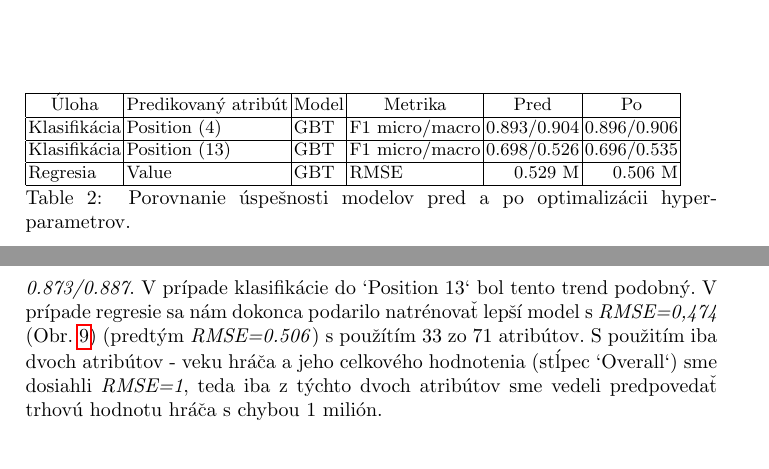
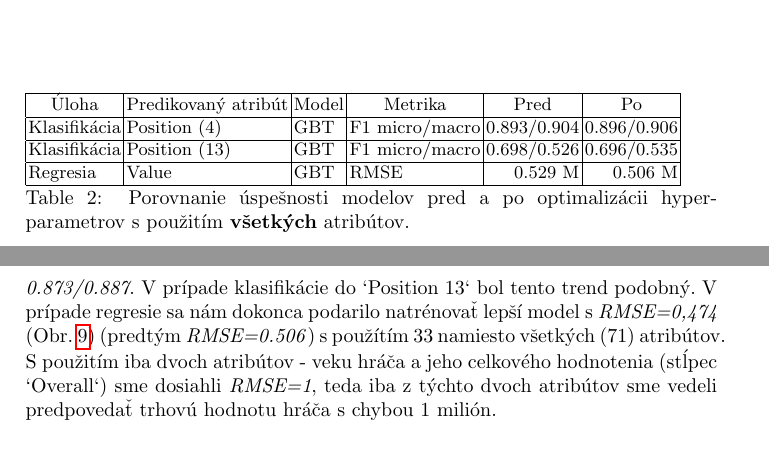
Before and after one commit to timzatko/fifa-19-dataset-machine-learning, a LaTeX paper (report/main.tex): two parts of pages 13 and 14 of 15, joined at a grey line, cut so that both start at the same text. Compiled offline with pdfLaTeX.

Commit message:
Fix to be more clear

```diff
--- a/report/main.tex
+++ b/report/main.tex
@@ -379,12 +379,12 @@ Takto sa nám pre obe úlohy podarilo zlepšiť natrénované modely, avšak nie
         Regresia                    & Value                                    & GBT                        & RMSE                         & 0.529 M                       & 0.506 M                                      \\ \hline
         \end{tabular}
         \\
-        \caption{\label{tab:hyper_parameter_tunning} Porovnanie úspešnosti modelov pred a po optimalizácii hyper-parametrov.}
+        \caption{\label{tab:hyper_parameter_tunning} Porovnanie úspešnosti modelov pred a po optimalizácii hyper-parametrov s použitím \textbf{všetkých} atribútov.}
     \end{table}
 \end{center}
 
 S vybranými najoptimálnejšími parametrami sme následne experimentovali s oversamplingom, ktorý model vždy zhoršil. Taktiež sme sa pokúsili natrénovať čo najjednoduchší model - tj. použiť čo najmenej atribútov, taký model je potom ľahšie interpretovateľný.
-V prípade klasifikácie do `Position 4` sa použítím iba 13 atribútov skóre zhoršilo iba minimálne z \textit{0.896/0.906} (f1 micro/macro) na \textit{0.873/0.887}. V prípade klasifikácie do `Position 13` bol tento trend podobný. V prípade regresie sa nám dokonca podarilo natrénovať lepší model s \textit{RMSE=0,474} (Obr. \ref{fig:gbt_regression}) (predtým \textit{RMSE=0.506}) s použítím 33 zo 71 atribútov. S použitím iba dvoch atribútov - veku hráča a jeho celkového hodnotenia (stĺpec `Overall`) sme dosiahli \textit{RMSE=1}, teda iba z týchto dvoch atribútov sme vedeli predpovedať trhovú hodnotu hráča s chybou 1 milión.
+V prípade klasifikácie do `Position 4` sa použítím iba 13 atribútov skóre zhoršilo iba minimálne z \textit{0.896/0.906} (f1 micro/macro) na \textit{0.873/0.887}. V prípade klasifikácie do `Position 13` bol tento trend podobný. V prípade regresie sa nám dokonca podarilo natrénovať lepší model s \textit{RMSE=0,474} (Obr. \ref{fig:gbt_regression}) (predtým \textit{RMSE=0.506}) s použítím 33 namiesto všetkých (71) atribútov. S použitím iba dvoch atribútov - veku hráča a jeho celkového hodnotenia (stĺpec `Overall`) sme dosiahli \textit{RMSE=1}, teda iba z týchto dvoch atribútov sme vedeli predpovedať trhovú hodnotu hráča s chybou 1 milión.
 
 \begin{figure}[htp]
     \centering
```
Also changed, not shown: report/main.pdf.
